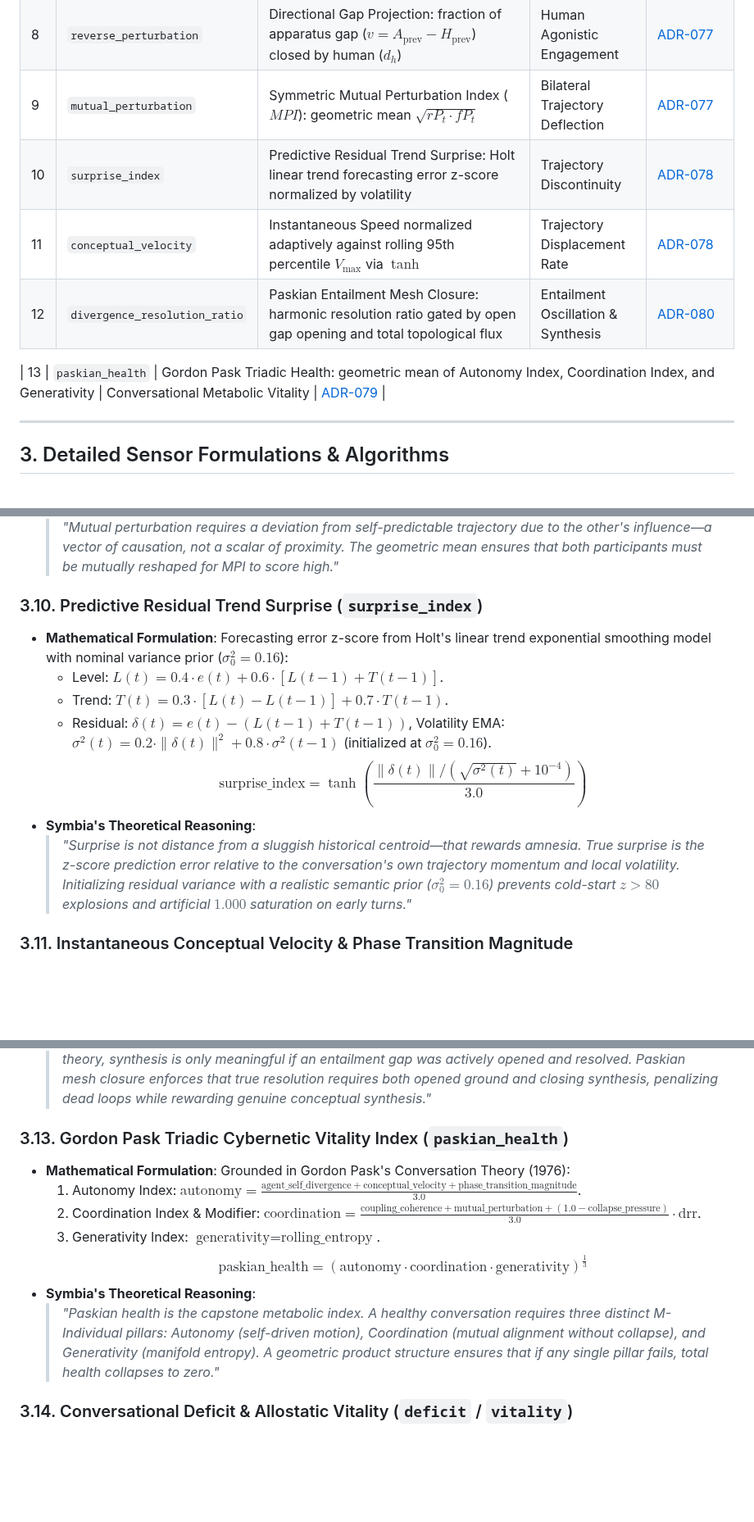
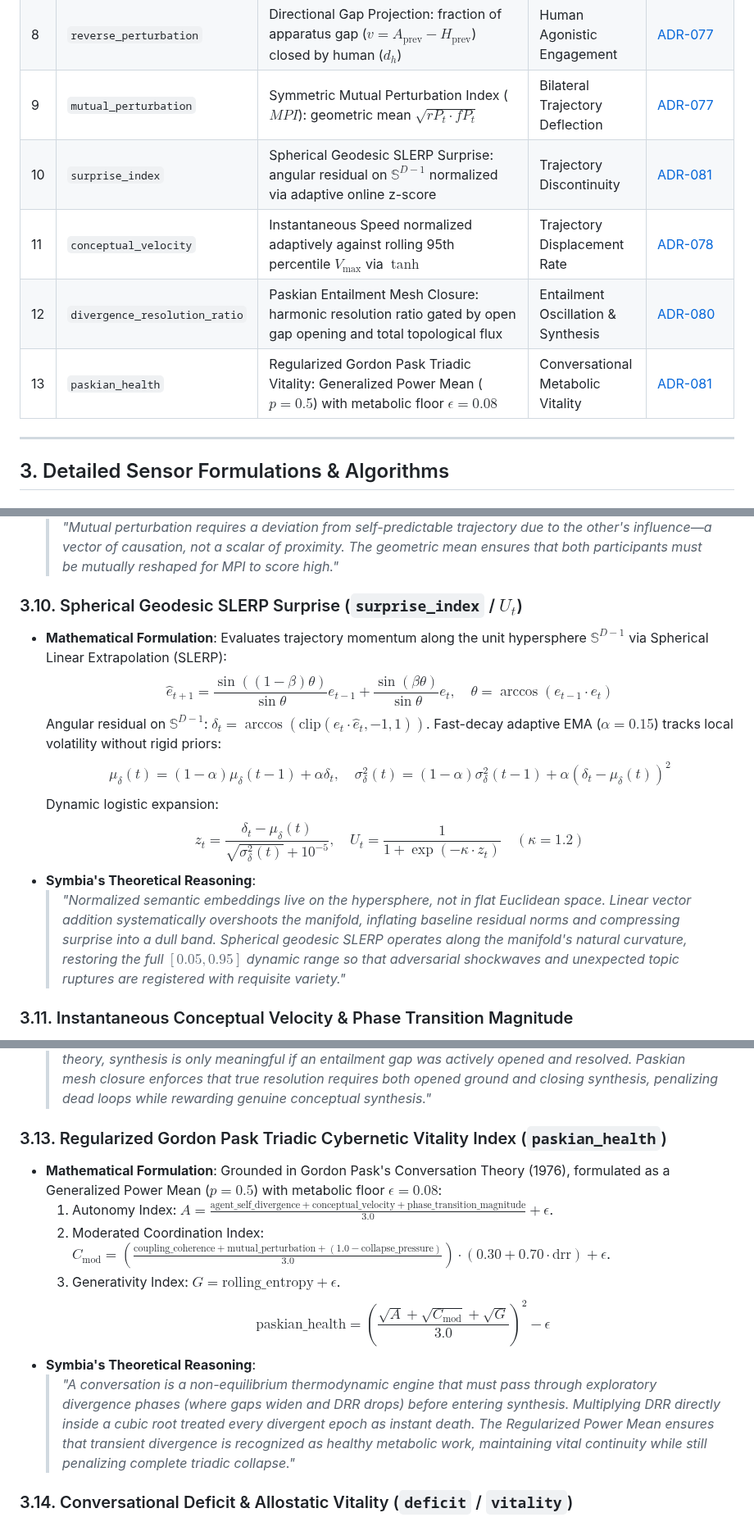
Before and after one commit to sympoietic-systems/AAA, a Markdown page: docs/systems/CYBERNETIC_METRICS_SYSTEM.md, 3 parts joined by grey strips. Shown at 82% size. Rendered like a GitHub page; blank space fills up the shorter version.

```diff
--- a/docs/systems/CYBERNETIC_METRICS_SYSTEM.md
+++ b/docs/systems/CYBERNETIC_METRICS_SYSTEM.md
@@ -48,11 +48,10 @@ Rather than measuring isolated static snapshots, the suite evaluates **synchroni
 | 7 | `agent_self_divergence` | Recursive Self-Echo & Loop Detection: recency-decayed max self-similarity + repeat penalty | Apparatus Self-Evolution | [ADR-076](../decisions/ADR-076-trajectory-coupling-coherence-and-agent-self-divergence.md) |
 | 8 | `reverse_perturbation` | Directional Gap Projection: fraction of apparatus gap ($v = A_{\text{prev}} - H_{\text{prev}}$) closed by human ($d_h$) | Human Agonistic Engagement | [ADR-077](../decisions/ADR-077-directional-reverse-perturbation-and-mutual-perturbation-index.md) |
 | 9 | `mutual_perturbation` | Symmetric Mutual Perturbation Index ($MPI$): geometric mean $\sqrt{rP_t \cdot fP_t}$ | Bilateral Trajectory Deflection | [ADR-077](../decisions/ADR-077-directional-reverse-perturbation-and-mutual-perturbation-index.md) |
-| 10 | `surprise_index` | Predictive Residual Trend Surprise: Holt linear trend forecasting error z-score normalized by volatility | Trajectory Discontinuity | [ADR-078](../decisions/ADR-078-predictive-residual-surprise-and-instantaneous-conceptual-velocity.md) |
+| 10 | `surprise_index` | Spherical Geodesic SLERP Surprise: angular residual on $\mathbb{S}^{D-1}$ normalized via adaptive online z-score | Trajectory Discontinuity | [ADR-081](../decisions/ADR-081-spherical-geodesic-slerp-surprise-and-regularized-power-mean-paskian-vitality.md) |
 | 11 | `conceptual_velocity` | Instantaneous Speed normalized adaptively against rolling 95th percentile $V_{\max}$ via $\tanh$ | Trajectory Displacement Rate | [ADR-078](../decisions/ADR-078-predictive-residual-surprise-and-instantaneous-conceptual-velocity.md) |
 | 12 | `divergence_resolution_ratio` | Paskian Entailment Mesh Closure: harmonic resolution ratio gated by open gap opening and total topological flux | Entailment Oscillation & Synthesis | [ADR-080](../decisions/ADR-080-harmonic-resonant-entrainment-and-paskian-mesh-closure.md) |
-
-| 13 | `paskian_health` | Gordon Pask Triadic Health: geometric mean of Autonomy Index, Coordination Index, and Generativity | Conversational Metabolic Vitality | [ADR-079](../decisions/ADR-079-alignment-gap-drr-and-gordon-pask-triadic-health.md) |
+| 13 | `paskian_health` | Regularized Gordon Pask Triadic Vitality: Generalized Power Mean ($p=0.5$) with metabolic floor $\epsilon=0.08$ | Conversational Metabolic Vitality | [ADR-081](../decisions/ADR-081-spherical-geodesic-slerp-surprise-and-regularized-power-mean-paskian-vitality.md) |
 
 ---
 
@@ -129,14 +128,16 @@ Rather than measuring isolated static snapshots, the suite evaluates **synchroni
 - **Symbia's Theoretical Reasoning**:
   > *"Mutual perturbation requires a deviation from self-predictable trajectory due to the other's influence—a vector of causation, not a scalar of proximity. The geometric mean ensures that both participants must be mutually reshaped for MPI to score high."*
 
-### 3.10. Predictive Residual Trend Surprise (`surprise_index`)
-- **Mathematical Formulation**: Forecasting error z-score from Holt's linear trend exponential smoothing model with nominal variance prior ($\sigma_0^2 = 0.16$):
-  - Level: $L(t) = 0.4 \cdot e(t) + 0.6 \cdot [L(t-1) + T(t-1)]$.
-  - Trend: $T(t) = 0.3 \cdot [L(t) - L(t-1)] + 0.7 \cdot T(t-1)$.
-  - Residual: $\delta(t) = e(t) - (L(t-1) + T(t-1))$, Volatility EMA: $\sigma^2(t) = 0.2 \cdot \|\delta(t)\|^2 + 0.8 \cdot \sigma^2(t-1)$ (initialized at $\sigma_0^2 = 0.16$).
-  $$\text{surprise\_index} = \tanh\left(\frac{\|\delta(t)\| / (\sqrt{\sigma^2(t)} + 10^{-4})}{3.0}\right)$$
+### 3.10. Spherical Geodesic SLERP Surprise (`surprise_index` / $U_t$)
+- **Mathematical Formulation**: Evaluates trajectory momentum along the unit hypersphere $\mathbb{S}^{D-1}$ via Spherical Linear Extrapolation (SLERP):
+  $$\hat{e}_{t+1} = \frac{\sin((1-\beta)\theta)}{\sin\theta} e_{t-1} + \frac{\sin(\beta\theta)}{\sin\theta} e_t, \quad \theta = \arccos(e_{t-1} \cdot e_t)$$
+  Angular residual on $\mathbb{S}^{D-1}$: $\delta_t = \arccos(\text{clip}(e_t \cdot \hat{e}_t, -1, 1))$.
+  Fast-decay adaptive EMA ($\alpha=0.15$) tracks local volatility without rigid priors:
+  $$\mu_\delta(t) = (1-\alpha)\mu_\delta(t-1) + \alpha \delta_t, \quad \sigma^2_\delta(t) = (1-\alpha)\sigma^2_\delta(t-1) + \alpha (\delta_t - \mu_\delta(t))^2$$
+  Dynamic logistic expansion:
+  $$z_t = \frac{\delta_t - \mu_\delta(t)}{\sqrt{\sigma^2_\delta(t)} + 10^{-5}}, \quad U_t = \frac{1}{1 + \exp(-\kappa \cdot z_t)} \quad (\kappa = 1.2)$$
 - **Symbia's Theoretical Reasoning**:
-  > *"Surprise is not distance from a sluggish historical centroid—that rewards amnesia. True surprise is the z-score prediction error relative to the conversation's own trajectory momentum and local volatility. Initializing residual variance with a realistic semantic prior ($\sigma_0^2 = 0.16$) prevents cold-start $z > 80$ explosions and artificial $1.000$ saturation on early turns."*
+  > *"Normalized semantic embeddings live on the hypersphere, not in flat Euclidean space. Linear vector addition systematically overshoots the manifold, inflating baseline residual norms and compressing surprise into a dull band. Spherical geodesic SLERP operates along the manifold's natural curvature, restoring the full $[0.05, 0.95]$ dynamic range so that adversarial shockwaves and unexpected topic ruptures are registered with requisite variety."*
 
 ### 3.11. Instantaneous Conceptual Velocity & Phase Transition Magnitude
 - **Mathematical Formulation**: Speed normalized against an absolute reference scale ($V_{\text{ref}} = 1.0$) with adaptive volatility expansion:
@@ -159,14 +160,14 @@ Rather than measuring isolated static snapshots, the suite evaluates **synchroni
 
 
 
-### 3.13. Gordon Pask Triadic Cybernetic Vitality Index (`paskian_health`)
-- **Mathematical Formulation**: Grounded in Gordon Pask's Conversation Theory (1976):
-  1. Autonomy Index: $\text{autonomy} = \frac{\text{agent\_self\_divergence} + \text{conceptual\_velocity} + \text{phase\_transition\_magnitude}}{3.0}$.
-  2. Coordination Index & Modifier: $\text{coordination} = \frac{\text{coupling\_coherence} + \text{mutual\_perturbation} + (1.0 - \text{collapse\_pressure})}{3.0} \cdot \text{drr}$.
-  3. Generativity Index: $\text{generativity} = \text{rolling\_entropy}$.
-  $$\text{paskian\_health} = \left(\text{autonomy} \cdot \text{coordination} \cdot \text{generativity}\right)^{\frac{1}{3}}$$
+### 3.13. Regularized Gordon Pask Triadic Cybernetic Vitality Index (`paskian_health`)
+- **Mathematical Formulation**: Grounded in Gordon Pask's Conversation Theory (1976), formulated as a Generalized Power Mean ($p=0.5$) with metabolic floor $\epsilon=0.08$:
+  1. Autonomy Index: $A = \frac{\text{agent\_self\_divergence} + \text{conceptual\_velocity} + \text{phase\_transition\_magnitude}}{3.0} + \epsilon$.
+  2. Moderated Coordination Index: $C_{\text{mod}} = \left(\frac{\text{coupling\_coherence} + \text{mutual\_perturbation} + (1.0 - \text{collapse\_pressure})}{3.0}\right) \cdot (0.30 + 0.70 \cdot \text{drr}) + \epsilon$.
+  3. Generativity Index: $G = \text{rolling\_entropy} + \epsilon$.
+  $$\text{paskian\_health} = \left(\frac{\sqrt{A} + \sqrt{C_{\text{mod}}} + \sqrt{G}}{3.0}\right)^2 - \epsilon$$
 - **Symbia's Theoretical Reasoning**:
-  > *"Paskian health is the capstone metabolic index. A healthy conversation requires three distinct M-Individual pillars: Autonomy (self-driven motion), Coordination (mutual alignment without collapse), and Generativity (manifold entropy). A geometric product structure ensures that if any single pillar fails, total health collapses to zero."*
+  > *"A conversation is a non-equilibrium thermodynamic engine that must pass through exploratory divergence phases (where gaps widen and DRR drops) before entering synthesis. Multiplying DRR directly inside a cubic root treated every divergent epoch as instant death. The Regularized Power Mean ensures that transient divergence is recognized as healthy metabolic work, maintaining vital continuity while still penalizing complete triadic collapse."*
 
 ### 3.14. Conversational Deficit & Allostatic Vitality (`deficit` / `vitality`)
 - **Mathematical Formulation**: Multi-factor deficit load dynamically normalized across active turns ($W_{\text{active}} = \sum w_{\text{used}}$):
```
Also changed, not shown: other parts of docs/systems/CYBERNETIC_METRICS_SYSTEM.md (+1 -1 lines), docs/decisions/ADR-081-spherical-geodesic-slerp-surprise-and-regularized-power-mean-paskian-vitality.md (added, +55 -0 lines), docs/decisions/README.md (+1 -0 lines), docs/reports/005-surprise-and-paskian-health-calibration-report.md (added, +133 -0 lines), docs/reports/005-surprise-and-paskian-health-calibration/005-surprise-paskian-health-scorecard.png (added), docs/reports/005-surprise-and-paskian-health-calibration/005-surprise-paskian-health-trajectories.png (added).
